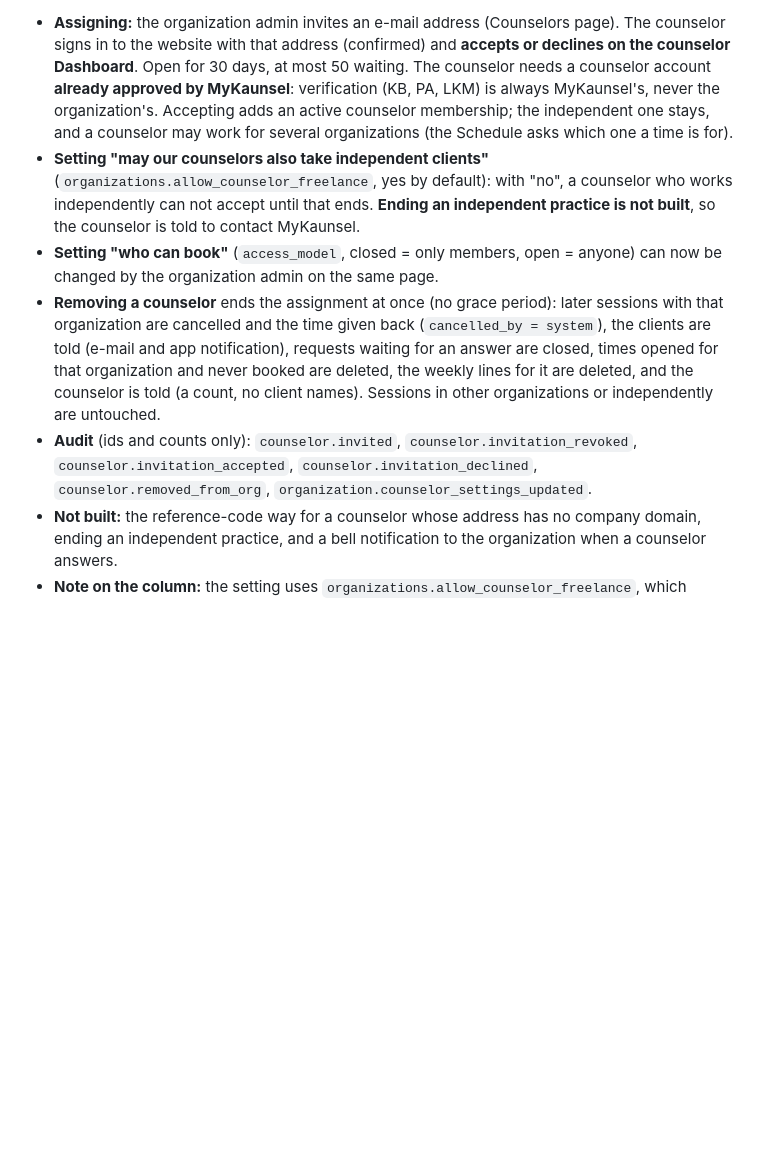
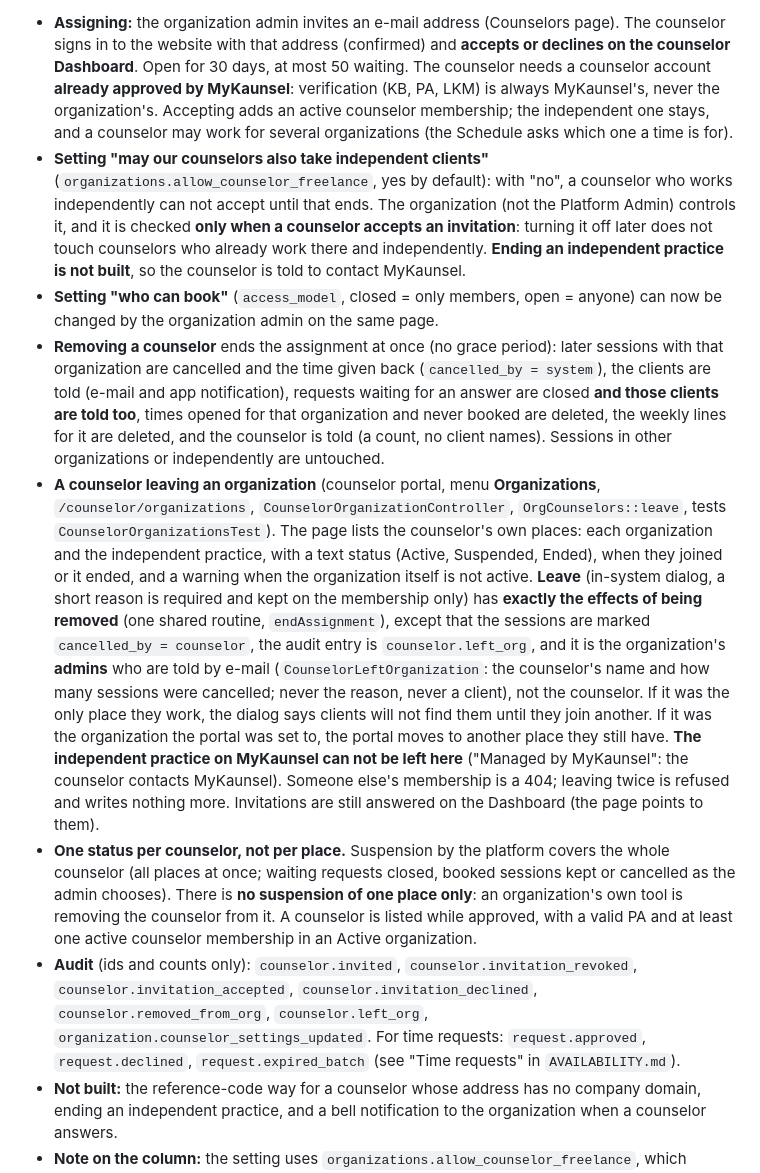
Before and after one commit to muhdammar-azizan/mykaunsel, a Markdown page: docs/COUNSELORS.md, the part around the change. Rendered like a GitHub page; blank space fills up the shorter version.

```diff
--- a/docs/COUNSELORS.md
+++ b/docs/COUNSELORS.md
@@ -96,10 +96,12 @@ Scheduled daily at **00:10 Malaysian time** (`Asia/Kuala_Lumpur`, from `counselo
 Before this, every counselor signed up on their own and belonged only to the platform organization (independent). An organization can now assign a counselor. Code: `App\Services\OrgCounselors`. Tests: `OrgCounselorsTest`.
 
 - **Assigning:** the organization admin invites an e-mail address (Counselors page). The counselor signs in to the website with that address (confirmed) and **accepts or declines on the counselor Dashboard**. Open for 30 days, at most 50 waiting. The counselor needs a counselor account **already approved by MyKaunsel**: verification (KB, PA, LKM) is always MyKaunsel's, never the organization's. Accepting adds an active counselor membership; the independent one stays, and a counselor may work for several organizations (the Schedule asks which one a time is for).
-- **Setting "may our counselors also take independent clients"** (`organizations.allow_counselor_freelance`, yes by default): with "no", a counselor who works independently can not accept until that ends. **Ending an independent practice is not built**, so the counselor is told to contact MyKaunsel.
+- **Setting "may our counselors also take independent clients"** (`organizations.allow_counselor_freelance`, yes by default): with "no", a counselor who works independently can not accept until that ends. The organization (not the Platform Admin) controls it, and it is checked **only when a counselor accepts an invitation**: turning it off later does not touch counselors who already work there and independently. **Ending an independent practice is not built**, so the counselor is told to contact MyKaunsel.
 - **Setting "who can book"** (`access_model`, closed = only members, open = anyone) can now be changed by the organization admin on the same page.
-- **Removing a counselor** ends the assignment at once (no grace period): later sessions with that organization are cancelled and the time given back (`cancelled_by = system`), the clients are told (e-mail and app notification), requests waiting for an answer are closed, times opened for that organization and never booked are deleted, the weekly lines for it are deleted, and the counselor is told (a count, no client names). Sessions in other organizations or independently are untouched.
-- **Audit** (ids and counts only): `counselor.invited`, `counselor.invitation_revoked`, `counselor.invitation_accepted`, `counselor.invitation_declined`, `counselor.removed_from_org`, `organization.counselor_settings_updated`.
+- **Removing a counselor** ends the assignment at once (no grace period): later sessions with that organization are cancelled and the time given back (`cancelled_by = system`), the clients are told (e-mail and app notification), requests waiting for an answer are closed **and those clients are told too**, times opened for that organization and never booked are deleted, the weekly lines for it are deleted, and the counselor is told (a count, no client names). Sessions in other organizations or independently are untouched.
+- **A counselor leaving an organization** (counselor portal, menu **Organizations**, `/counselor/organizations`, `CounselorOrganizationController`, `OrgCounselors::leave`, tests `CounselorOrganizationsTest`). The page lists the counselor's own places: each organization and the independent practice, with a text status (Active, Suspended, Ended), when they joined or it ended, and a warning when the organization itself is not active. **Leave** (in-system dialog, a short reason is required and kept on the membership only) has **exactly the effects of being removed** (one shared routine, `endAssignment`), except that the sessions are marked `cancelled_by = counselor`, the audit entry is `counselor.left_org`, and it is the organization's **admins** who are told by e-mail (`CounselorLeftOrganization`: the counselor's name and how many sessions were cancelled; never the reason, never a client), not the counselor. If it was the only place they work, the dialog says clients will not find them until they join another. If it was the organization the portal was set to, the portal moves to another place they still have. **The independent practice on MyKaunsel can not be left here** ("Managed by MyKaunsel": the counselor contacts MyKaunsel). Someone else's membership is a 404; leaving twice is refused and writes nothing more. Invitations are still answered on the Dashboard (the page points to them).
+- **One status per counselor, not per place.** Suspension by the platform covers the whole counselor (all places at once; waiting requests closed, booked sessions kept or cancelled as the admin chooses). There is **no suspension of one place only**: an organization's own tool is removing the counselor from it. A counselor is listed while approved, with a valid PA and at least one active counselor membership in an Active organization.
+- **Audit** (ids and counts only): `counselor.invited`, `counselor.invitation_revoked`, `counselor.invitation_accepted`, `counselor.invitation_declined`, `counselor.removed_from_org`, `counselor.left_org`, `organization.counselor_settings_updated`. For time requests: `request.approved`, `request.declined`, `request.expired_batch` (see "Time requests" in `AVAILABILITY.md`).
 - **Not built:** the reference-code way for a counselor whose address has no company domain, ending an independent practice, and a bell notification to the organization when a counselor answers.
 - **Note on the column:** the setting uses `organizations.allow_counselor_freelance`, which already existed and was never used. It is on by default now, and every organization was switched on once (migration `2026_11_23`).
 
```
Also changed, not shown: docs/AVAILABILITY.md (+10 -2 lines).
